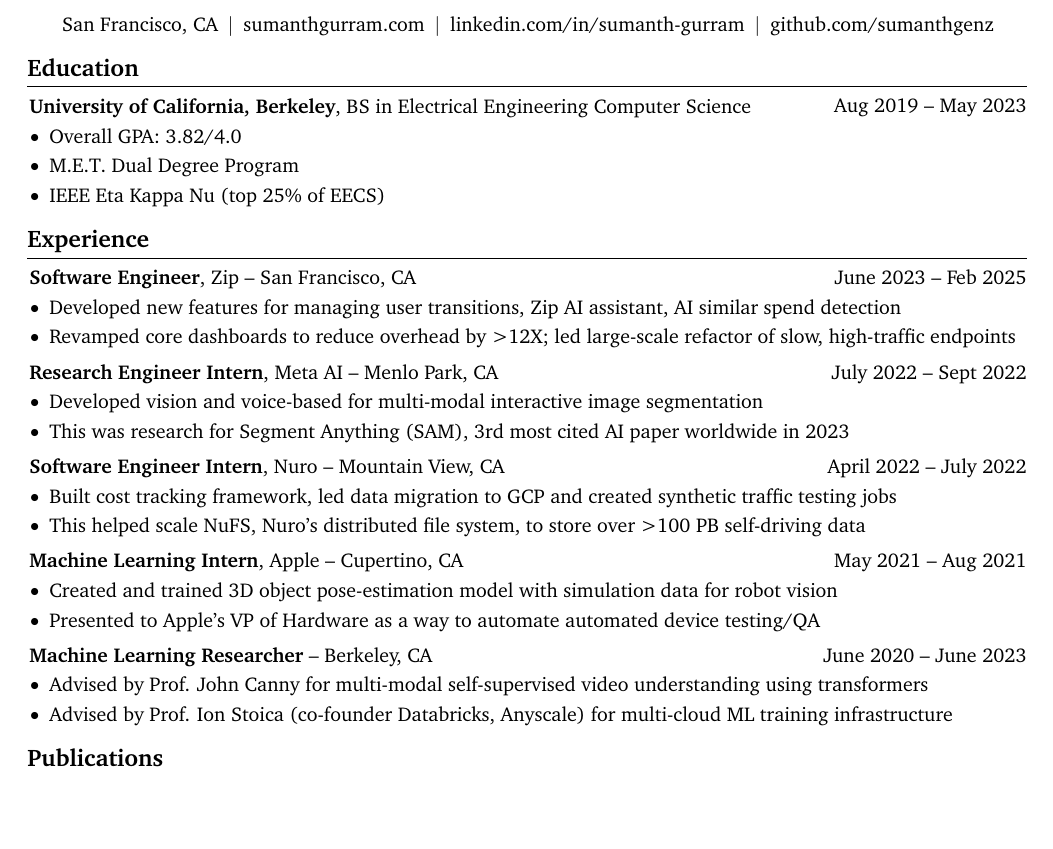
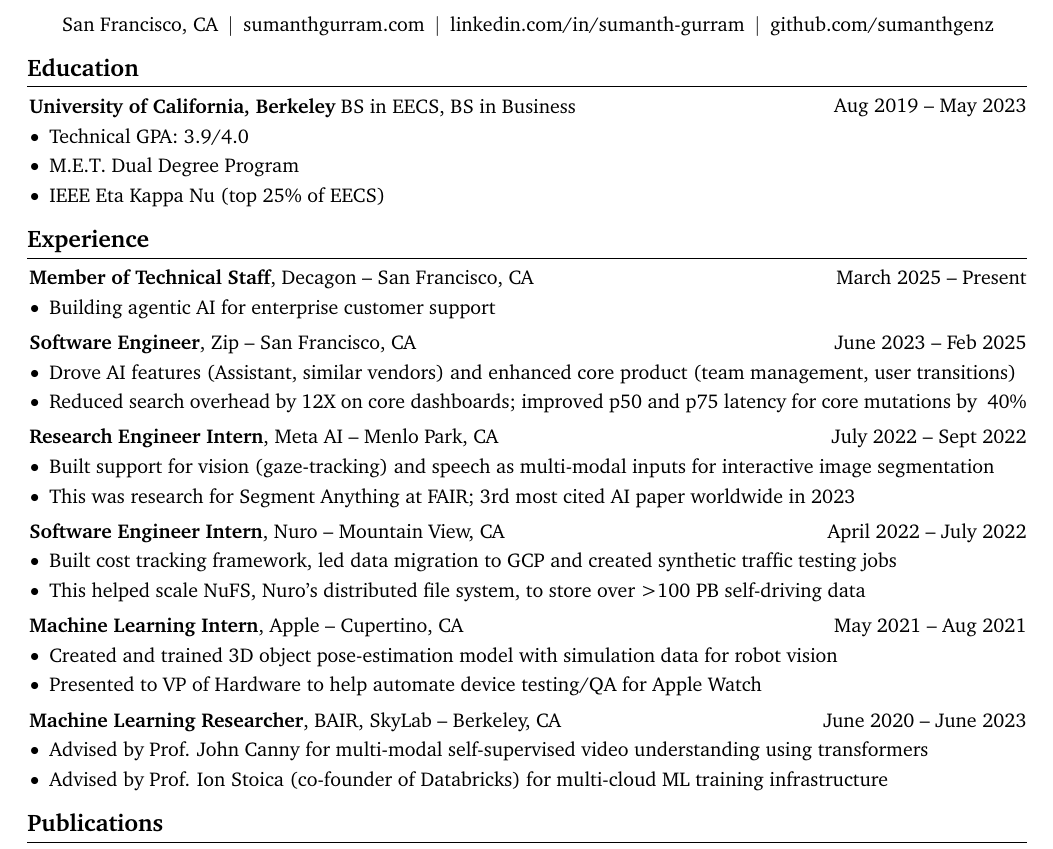
Before and after one commit to sumanthgenz/sumanthgenz.github.io, a LaTeX CV (assets/cv.tex): part of the page, cut so that both start at the same text, the shorter picture padded with empty space. Compiled offline with pdfLaTeX.

Commit message:
Update cv.tex

```diff
--- a/assets/cv.tex
+++ b/assets/cv.tex
@@ -189,12 +189,12 @@
         \begin{twocolentry}{
             Aug 2019 – May 2023
         }
-            \textbf{University of California, Berkeley}, BS in Electrical Engineering Computer Science\end{twocolentry}
+            \textbf{University of California, Berkeley} BS in EECS, BS in Business\end{twocolentry}
 
         \vspace{0.10 cm}
         \begin{onecolentry}
             \begin{highlights}
-                \item Overall GPA: 3.82/4.0
+                \item Technical GPA: 3.9/4.0
                 \item M.E.T. Dual Degree Program
                 \item IEEE Eta Kappa Nu (top 25\% of EECS)
             \end{highlights}
@@ -203,6 +203,20 @@
     \section{Experience}
 
 
+        \begin{twocolentry}{
+            March 2025 – Present
+        }
+            \textbf{Member of Technical Staff}, Decagon -- San Francisco, CA\end{twocolentry}
+
+        \vspace{0.10 cm}
+        \begin{onecolentry}
+            \begin{highlights}
+                \item Building agentic AI for enterprise customer support
+            \end{highlights}
+        \end{onecolentry}
+
+
+        \vspace{0.2 cm}
 
 
         \begin{twocolentry}{
@@ -213,9 +227,8 @@
         \vspace{0.10 cm}
         \begin{onecolentry}
             \begin{highlights}
-                \item Developed new features for managing user transitions, Zip AI assistant, AI similar spend detection
-                \item Revamped core dashboards to reduce overhead by >12X; led large-scale refactor of slow, high-traffic endpoints
-
+                \item Drove AI features (Assistant, similar vendors) and enhanced core product (team management, user transitions)
+                \item Reduced search overhead by 12X on core dashboards; improved p50 and p75 latency for core mutations by ~40\%
             \end{highlights}
         \end{onecolentry}
 
@@ -230,8 +243,8 @@
         \vspace{0.10 cm}
         \begin{onecolentry}
             \begin{highlights}
-                \item Developed vision and voice-based for multi-modal interactive image segmentation
-                \item This was research for Segment Anything (SAM), 3rd most cited AI paper worldwide in 2023
+                \item Built support for vision (gaze-tracking) and speech as  multi-modal inputs for interactive image segmentation
+                \item This was research for Segment Anything at FAIR; 3rd most cited AI paper worldwide in 2023
             \end{highlights}
         \end{onecolentry}
 
@@ -262,7 +275,7 @@
         \begin{onecolentry}
             \begin{highlights}
                 \item Created and trained 3D object pose-estimation model with simulation data for robot vision
-                \item Presented to Apple's VP of Hardware as a way to automate automated device testing/QA
+                \item Presented to VP of Hardware to help automate device testing/QA for Apple Watch
             \end{highlights}
         \end{onecolentry}
 
@@ -271,13 +284,13 @@
         \begin{twocolentry}{
             June 2020 – June 2023
         }
-            \textbf{Machine Learning Researcher} -- Berkeley, CA\end{twocolentry}
+            \textbf{Machine Learning Researcher}, BAIR, SkyLab -- Berkeley, CA\end{twocolentry}
 
         \vspace{0.10 cm}
         \begin{onecolentry}
             \begin{highlights}
                 \item Advised by Prof. John Canny for multi-modal self-supervised video understanding using transformers
-                \item Advised by Prof. Ion Stoica (co-founder Databricks, Anyscale) for multi-cloud ML training infrastructure
+                \item Advised by Prof. Ion Stoica (co-founder of Databricks) for multi-cloud ML training infrastructure
             \end{highlights}
         \end{onecolentry}
 
```
